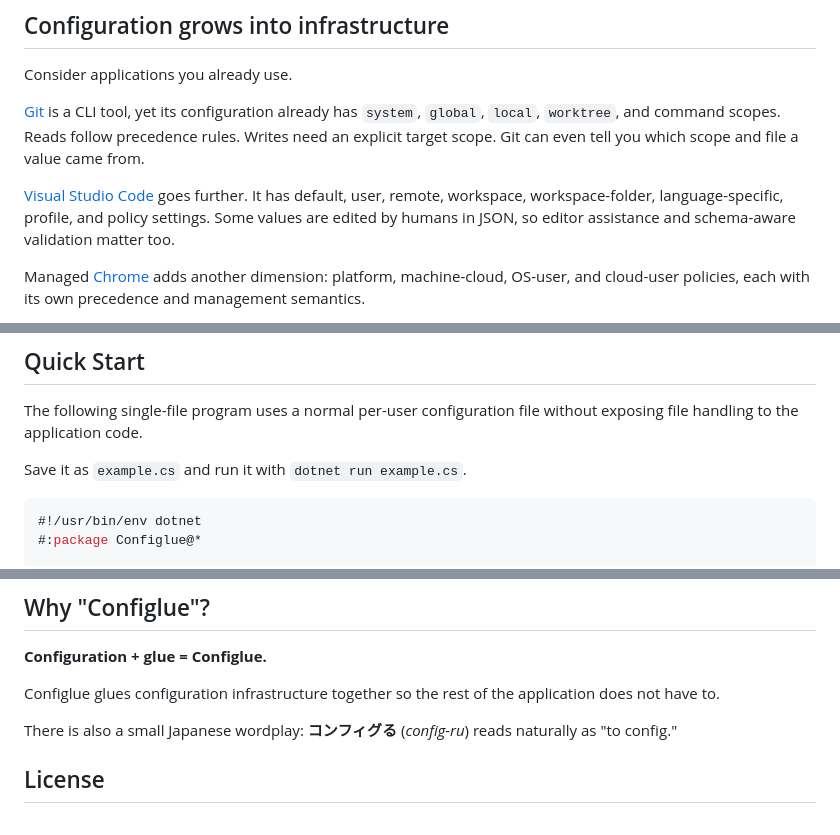
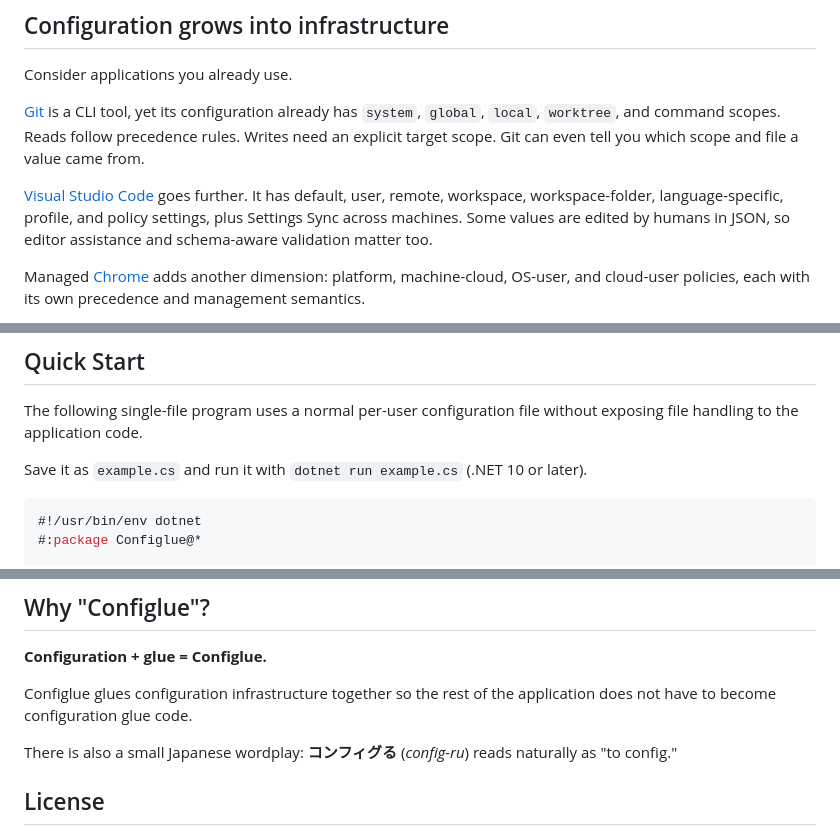
Before and after one commit to arika0093/Configlue, a Markdown page: README.md, 3 parts joined by grey strips. Rendered like a GitHub page.

Commit message:
docs: refine README problem statement

````diff
--- a/README.md
+++ b/README.md
@@ -30,7 +30,7 @@ Consider applications you already use.
 
 [Git](https://git-scm.com/docs/git-config) is a CLI tool, yet its configuration already has `system`, `global`, `local`, `worktree`, and command scopes. Reads follow precedence rules. Writes need an explicit target scope. Git can even tell you which scope and file a value came from.
 
-[Visual Studio Code](https://code.visualstudio.com/docs/configure/settings) goes further. It has default, user, remote, workspace, workspace-folder, language-specific, profile, and policy settings. Some values are edited by humans in JSON, so editor assistance and schema-aware validation matter too.
+[Visual Studio Code](https://code.visualstudio.com/docs/configure/settings) goes further. It has default, user, remote, workspace, workspace-folder, language-specific, profile, and policy settings, plus Settings Sync across machines. Some values are edited by humans in JSON, so editor assistance and schema-aware validation matter too.
 
 Managed [Chrome](https://support.google.com/chrome/a/answer/9037717) adds another dimension: platform, machine-cloud, OS-user, and cloud-user policies, each with its own precedence and management semantics.
 
@@ -225,7 +225,7 @@ Add platform, provider, resource, transformer, or integration packages only when
 
 The following single-file program uses a normal per-user configuration file without exposing file handling to the application code.
 
-Save it as `example.cs` and run it with `dotnet run example.cs`.
+Save it as `example.cs` and run it with `dotnet run example.cs` (.NET 10 or later).
 
 ```csharp
 #!/usr/bin/env dotnet
@@ -326,7 +326,7 @@ The lower-level packages are there when you want control. Most applications can
 
 **Configuration + glue = Configlue.**
 
-Configlue glues configuration infrastructure together so the rest of the application does not have to.
+Configlue glues configuration infrastructure together so the rest of the application does not have to become configuration glue code.
 
 There is also a small Japanese wordplay: **コンフィグる** (*config-ru*) reads naturally as "to config."
 
````
